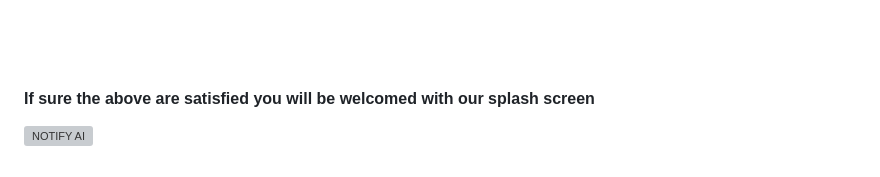
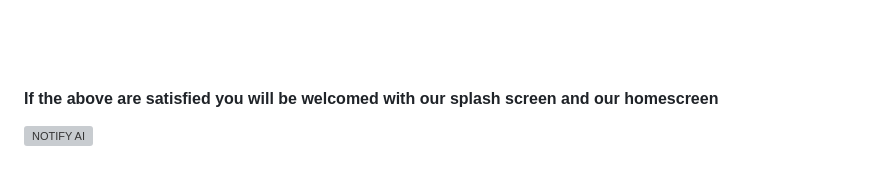
Before and after one commit to aravindr001/notify2, a Markdown page: README.md, the part around the change. Rendered like a GitHub page; grey boxes are pictures that could not be loaded.

```diff
--- a/README.md
+++ b/README.md
@@ -250,6 +250,6 @@ or clicking on the `Run without debug` option
 <img width="1280" alt="Screenshot 2023-09-23 at 3 54 30 PM" src="https://github.com/aravindr001/notify2/assets/120251962/0d417e2e-893f-46c0-be7d-60fa32631c69">
 <br><br><br><br>
 
-<h4>If sure the above are satisfied you will be welcomed with our splash screen</h4>
+<h4>If the above are satisfied you will be welcomed with our splash screen and our homescreen</h4>
 
 ![NOTIFY AI](https://github.com/aravindr001/notify2/assets/120251962/0c24bf5d-a0e3-473e-b26b-16e98d8e61c3)
```
